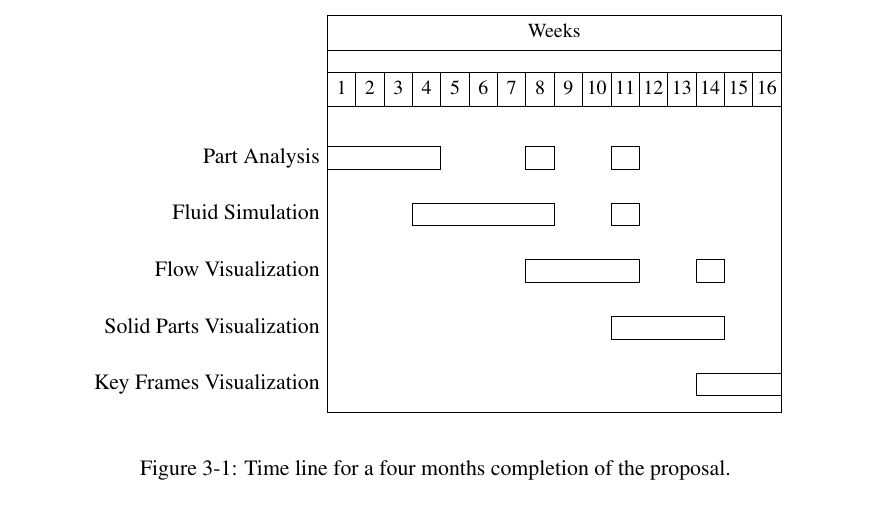
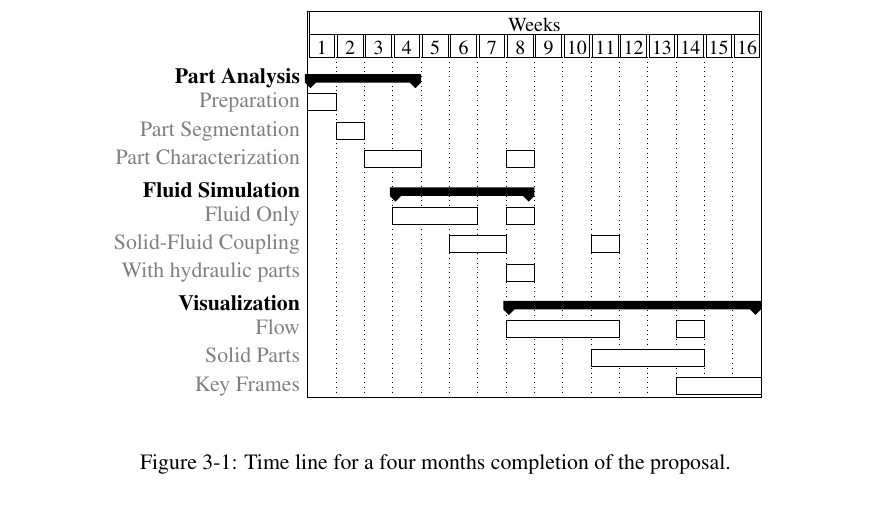
Before and after one commit to Era-Dorta/bath-rpp-coursework, a LaTeX thesis (thesis.tex, which reads methodology.tex): part of page 23 of 32, cut so that both start at the same text. Compiled offline with pdfLaTeX.

Commit message:
Improved gant chart with groups and sections

```diff
--- a/methodology.tex
+++ b/methodology.tex
@@ -132,17 +132,37 @@ While the second can be considered more complex than the other areas, and as suc
 \begin{figure}[!htbp]
 \begin{center}
 
-\begin{ganttchart}{1}{16}
+\begin{ganttchart}[
+	y unit title=0.4cm,
+	y unit chart=0.5cm,
+	vgrid,
+	bar label font=\normalsize\color{black!50},
+	title label node/.append style={below=-1.6ex},
+	title left shift=.05,
+	title right shift=-.05,
+	title height=1,
+	bar height=.6,
+	group right shift=0,
+	group top shift=.6,
+	group height=.3,
+	group peaks height=.2
+]{1}{16}
 	\gantttitle{Weeks}{16} \ganttnewline
 	\gantttitlelist{1,...,16}{1} \ganttnewline
-	%\ganttgroup{Group 1}{1}{7} \\
-	\ganttbar{Part Analysis}{1}{4} \ganttbar{}{8}{8} \ganttbar{}{11}{11} \ganttnewline
-	\ganttbar{Fluid Simulation}{4}{8} \ganttbar{}{11}{11} \ganttnewline
+	\ganttgroup{Part Analysis}{1}{4} \ganttnewline
+	\ganttbar{Preparation}{1}{1} \ganttnewline
+	\ganttbar{Part Segmentation}{2}{2} \ganttnewline
+	\ganttbar{Part Characterization}{3}{4} \ganttbar{}{8}{8} \ganttnewline
+	\ganttgroup{Fluid Simulation}{4}{8} \ganttnewline
+	\ganttbar{Fluid Only}{4}{6} \ganttbar{}{8}{8} \ganttnewline
+	\ganttbar{Solid-Fluid Coupling}{6}{7} \ganttbar{}{11}{11} \ganttnewline
+	\ganttbar{With hydraulic parts}{8}{8} \ganttnewline
 	%\ganttmilestone{Milestone}{7}
 	%\ganttnewline
-	\ganttbar{Flow Visualization}{8}{11} \ganttbar{}{14}{14} \ganttnewline
-	\ganttbar{Solid Parts Visualization}{11}{14} \ganttnewline
-	\ganttbar{Key Frames Visualization}{14}{16}
+	\ganttgroup{Visualization}{8}{16} \ganttnewline
+	\ganttbar{Flow}{8}{11} \ganttbar{}{14}{14} \ganttnewline
+	\ganttbar{Solid Parts}{11}{14} \ganttnewline
+	\ganttbar{Key Frames}{14}{16}
 	%\ganttlink{elem2}{elem3} % Link to milestone
 	%\ganttlink{elem3}{elem4} % Link from milestone
 \end{ganttchart}
```
Also changed, not shown: thesis.pdf.
